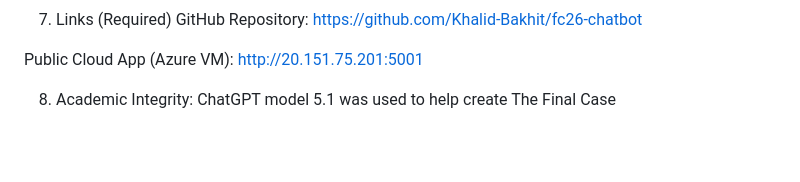
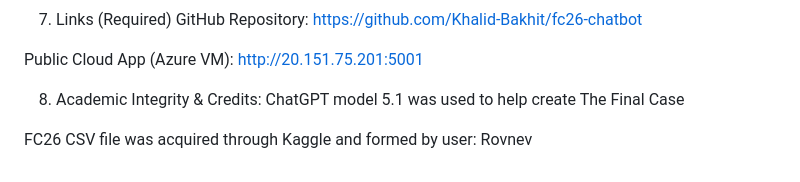
Before and after one commit to Khalid-Bakhit/fc26-chatbot, a Markdown page: README.md, the part around the change. Drawn GitHub-style; blank space fills up the shorter version.

```diff
--- a/README.md
+++ b/README.md
@@ -126,5 +126,7 @@ https://github.com/Khalid-Bakhit/fc26-chatbot
 Public Cloud App (Azure VM):
 http://20.151.75.201:5001
 
-8) Academic Integrity:
+8) Academic Integrity & Credits:
 ChatGPT model 5.1 was used to help create The Final Case
+
+FC26 CSV file was acquired through Kaggle and formed by user: Rovnev
```
